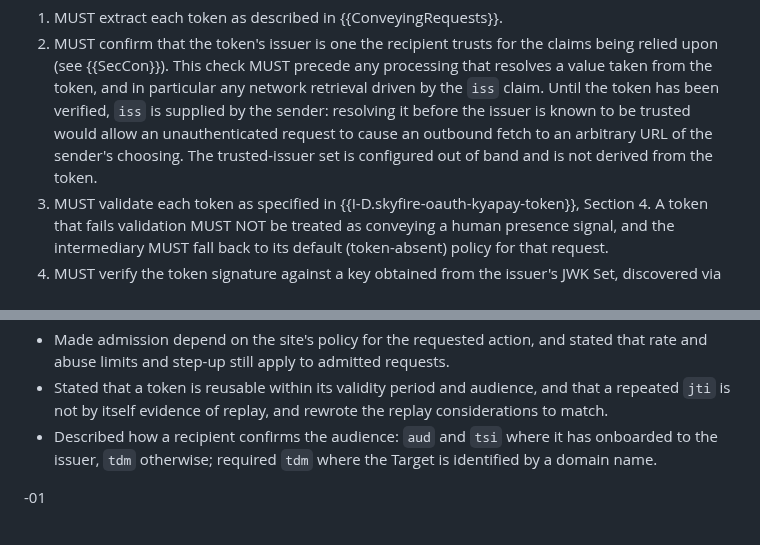
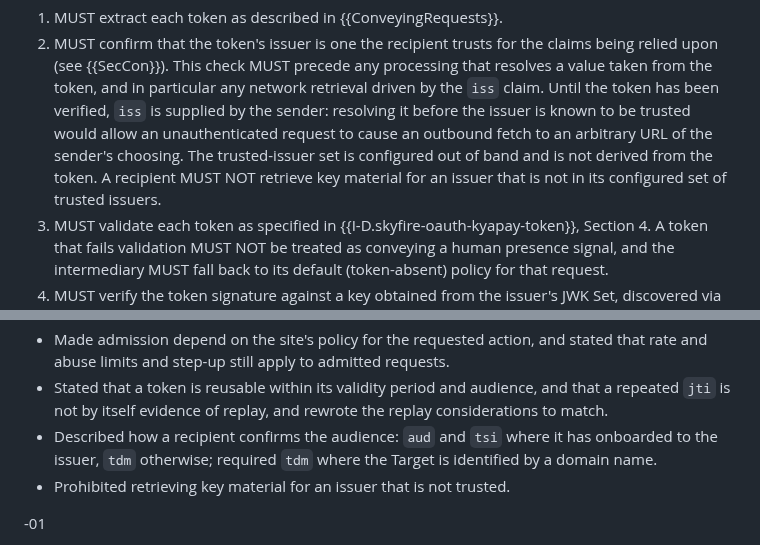
Before and after one commit to skyfire-xyz/draft-skyfire-oauth-using-kyapay-tokens, a Markdown page: draft-skyfire-oauth-using-kyapay-tokens.md, 2 parts joined by grey strips. Drawn GitHub-style.

Commit message:
S5: Do not retrieve keys for an untrusted issuer (#14)
Addresses S5 in #8, as proposed in our reply there.

```diff
--- a/draft-skyfire-oauth-using-kyapay-tokens.md
+++ b/draft-skyfire-oauth-using-kyapay-tokens.md
@@ -420,6 +420,7 @@ On receiving a request that carries one or more KYAPay tokens, a security interm
    This check MUST precede any processing that resolves a value taken from the token, and in particular any network retrieval driven by the `iss` claim.
    Until the token has been verified, `iss` is supplied by the sender: resolving it before the issuer is known to be trusted would allow an unauthenticated request to cause an outbound fetch to an arbitrary URL of the sender's choosing.
    The trusted-issuer set is configured out of band and is not derived from the token.
+   A recipient MUST NOT retrieve key material for an issuer that is not in its configured set of trusted issuers.
 1. MUST validate each token as specified in {{I-D.skyfire-oauth-kyapay-token}}, Section 4.
    A token that fails validation MUST NOT be treated as conveying a human presence signal, and the intermediary MUST fall back to its default (token-absent) policy for that request.
 1. MUST verify the token signature against a key obtained from the issuer's JWK Set, discovered via the `iss` claim using the `/.well-known/jwks.json` mechanism ({{I-D.skyfire-oauth-kyapay-token}}).
@@ -823,6 +824,7 @@ for their contributions to the specification.
 * Made admission depend on the site's policy for the requested action, and stated that rate and abuse limits and step-up still apply to admitted requests.
 * Stated that a token is reusable within its validity period and audience, and that a repeated `jti` is not by itself evidence of replay, and rewrote the replay considerations to match.
 * Described how a recipient confirms the audience: `aud` and `tsi` where it has onboarded to the issuer, `tdm` otherwise; required `tdm` where the Target is identified by a domain name.
+* Prohibited retrieving key material for an issuer that is not trusted.
 
 -01
 
```
